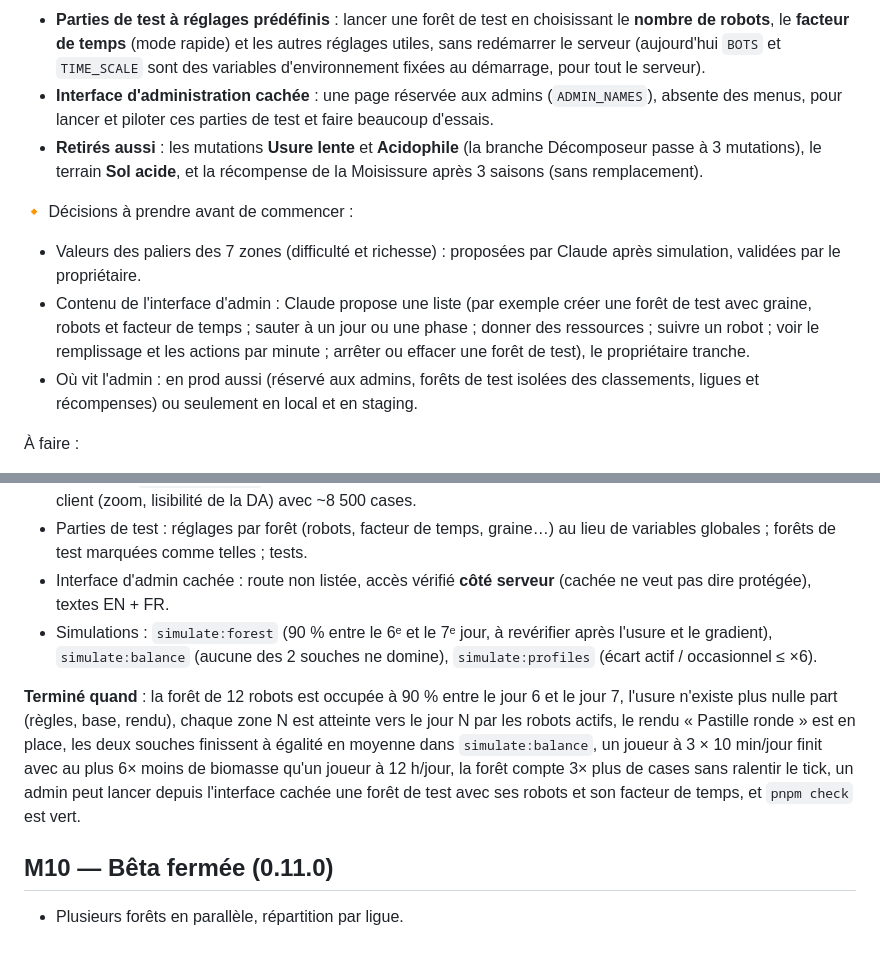
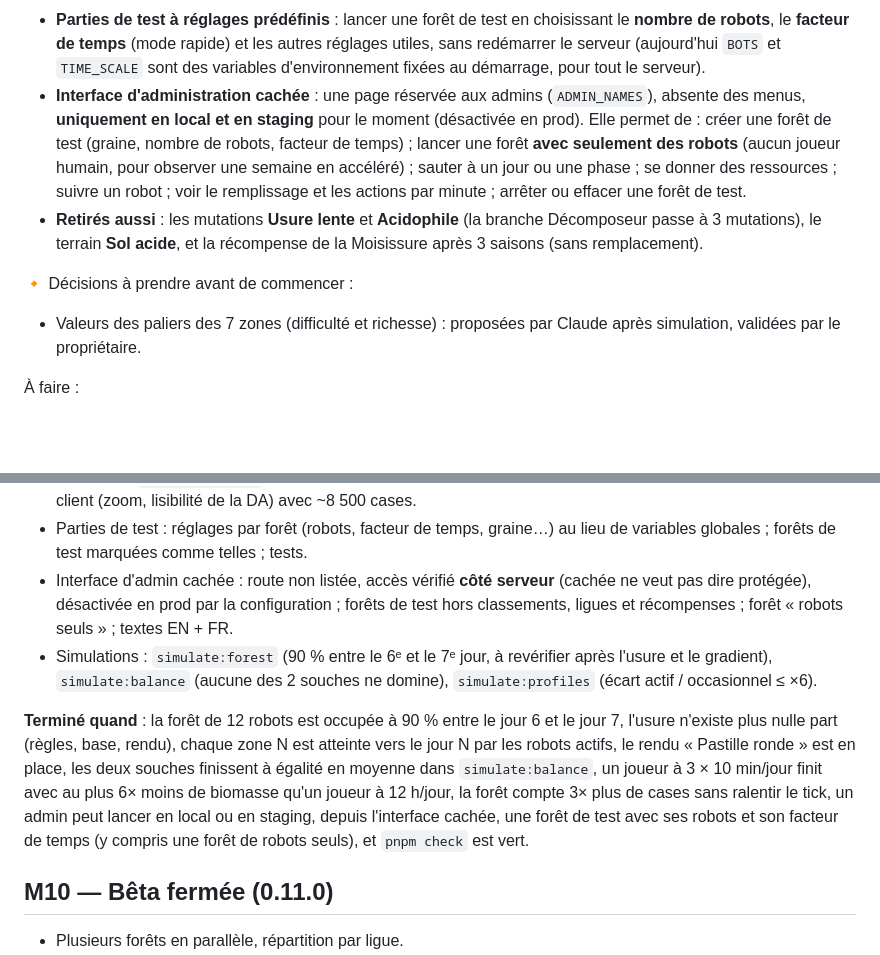
Before and after one commit to Kromiss/Mycelium, a Markdown page: docs/roadmap.md, 2 parts joined by grey strips. Rendered like a GitHub page; blank space fills up the shorter version.

Commit message:
Roadmap: M9 admin page details (local and staging only, bots-only forests)
Co-Authored-By: Claude Opus 5.5 <noreply@anthropic.com>
Claude-Session: https://claude.ai/code/session_012iyi2pVJNdpc68z6jQgPMS

```diff
--- a/docs/roadmap.md
+++ b/docs/roadmap.md
@@ -466,18 +466,17 @@ visé ; un robot connecté 24 h/24 ne fait que **0,5 à 0,8 action utile par min
   le **facteur de temps** (mode rapide) et les autres réglages utiles, sans redémarrer le serveur (aujourd'hui
   `BOTS` et `TIME_SCALE` sont des variables d'environnement fixées au démarrage, pour tout le serveur).
 - **Interface d'administration cachée** : une page réservée aux admins (`ADMIN_NAMES`), absente des menus,
-  pour lancer et piloter ces parties de test et faire beaucoup d'essais.
+  **uniquement en local et en staging** pour le moment (désactivée en prod). Elle permet de :
+  créer une forêt de test (graine, nombre de robots, facteur de temps) ; lancer une forêt **avec seulement des
+  robots** (aucun joueur humain, pour observer une semaine en accéléré) ; sauter à un jour ou une phase ; se
+  donner des ressources ; suivre un robot ; voir le remplissage et les actions par minute ; arrêter ou effacer
+  une forêt de test.
 - **Retirés aussi** : les mutations **Usure lente** et **Acidophile** (la branche Décomposeur passe à
   3 mutations), le terrain **Sol acide**, et la récompense de la Moisissure après 3 saisons (sans remplacement).
 
 🔸 Décisions à prendre avant de commencer :
 - Valeurs des paliers des 7 zones (difficulté et richesse) : proposées par Claude après simulation,
   validées par le propriétaire.
-- Contenu de l'interface d'admin : Claude propose une liste (par exemple créer une forêt de test avec graine,
-  robots et facteur de temps ; sauter à un jour ou une phase ; donner des ressources ; suivre un robot ;
-  voir le remplissage et les actions par minute ; arrêter ou effacer une forêt de test), le propriétaire tranche.
-- Où vit l'admin : en prod aussi (réservé aux admins, forêts de test isolées des classements, ligues et
-  récompenses) ou seulement en local et en staging.
 
 À faire :
 - `packages/shared` : nouveau `sizeFactor` ; suppression de l'usure (production, `EXHAUSTION`, Bois mort →
@@ -492,7 +491,8 @@ visé ; un robot connecté 24 h/24 ne fait que **0,5 à 0,8 action utile par min
 - Parties de test : réglages par forêt (robots, facteur de temps, graine…) au lieu de variables globales ;
   forêts de test marquées comme telles ; tests.
 - Interface d'admin cachée : route non listée, accès vérifié **côté serveur** (cachée ne veut pas dire
-  protégée), textes EN + FR.
+  protégée), désactivée en prod par la configuration ; forêts de test hors classements, ligues et récompenses ;
+  forêt « robots seuls » ; textes EN + FR.
 - Simulations : `simulate:forest` (90 % entre le 6ᵉ et le 7ᵉ jour, à revérifier après l'usure et le
   gradient), `simulate:balance` (aucune des 2 souches ne domine), `simulate:profiles` (écart actif /
   occasionnel ≤ ×6).
@@ -500,8 +500,8 @@ visé ; un robot connecté 24 h/24 ne fait que **0,5 à 0,8 action utile par min
 **Terminé quand** : la forêt de 12 robots est occupée à 90 % entre le jour 6 et le jour 7, l'usure n'existe
 plus nulle part (règles, base, rendu), chaque zone N est atteinte vers le jour N par les robots actifs, le rendu « Pastille ronde » est en place,
 les deux souches finissent à égalité en moyenne dans `simulate:balance`, un joueur à 3 × 10 min/jour finit avec au plus 6× moins
-de biomasse qu'un joueur à 12 h/jour, la forêt compte 3× plus de cases sans ralentir le tick, un admin peut lancer depuis l'interface cachée une
-forêt de test avec ses robots et son facteur de temps, et `pnpm check` est vert.
+de biomasse qu'un joueur à 12 h/jour, la forêt compte 3× plus de cases sans ralentir le tick, un admin peut lancer en local ou en staging, depuis l'interface cachée,
+une forêt de test avec ses robots et son facteur de temps (y compris une forêt de robots seuls), et `pnpm check` est vert.
 
 ## M10 — Bêta fermée (0.11.0)
 
```
